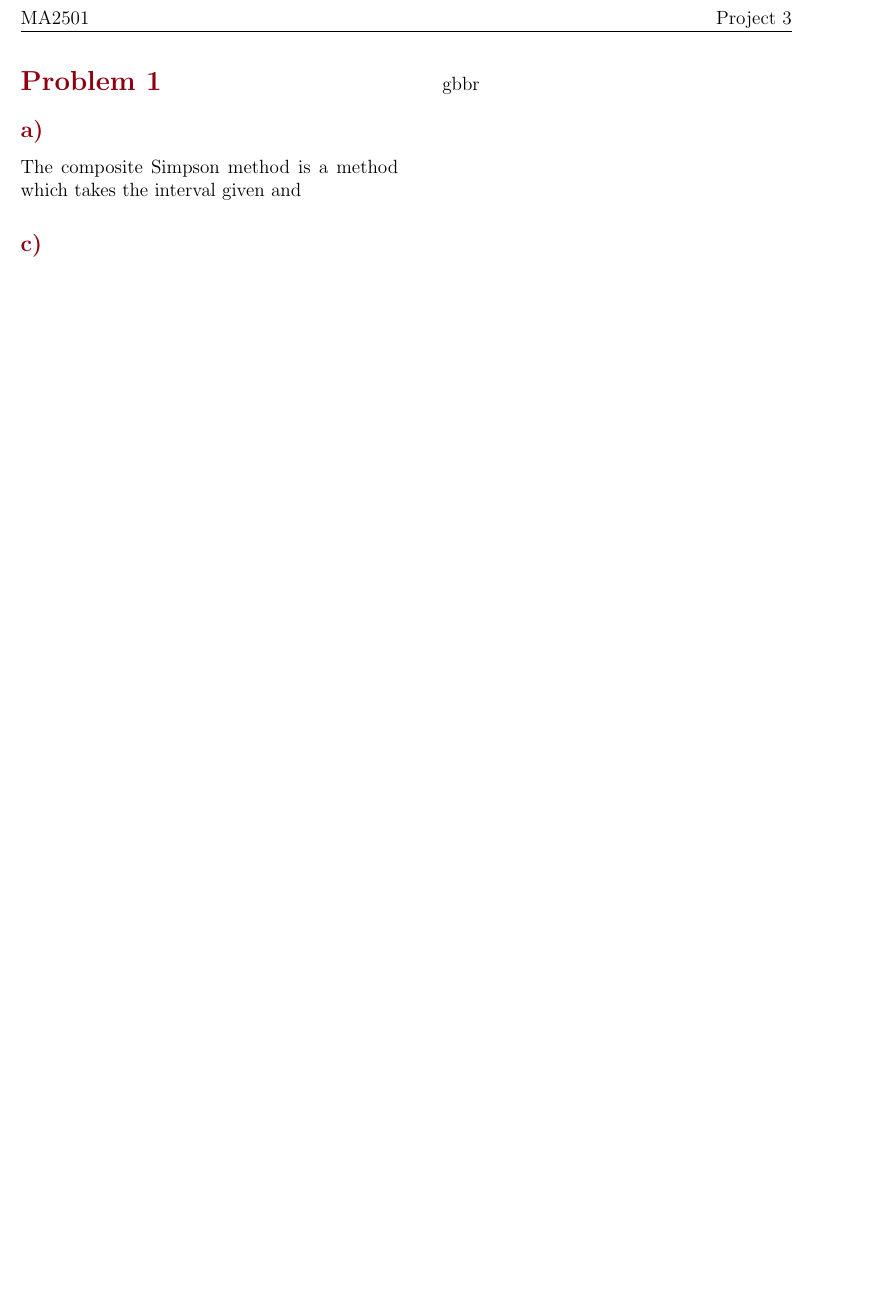
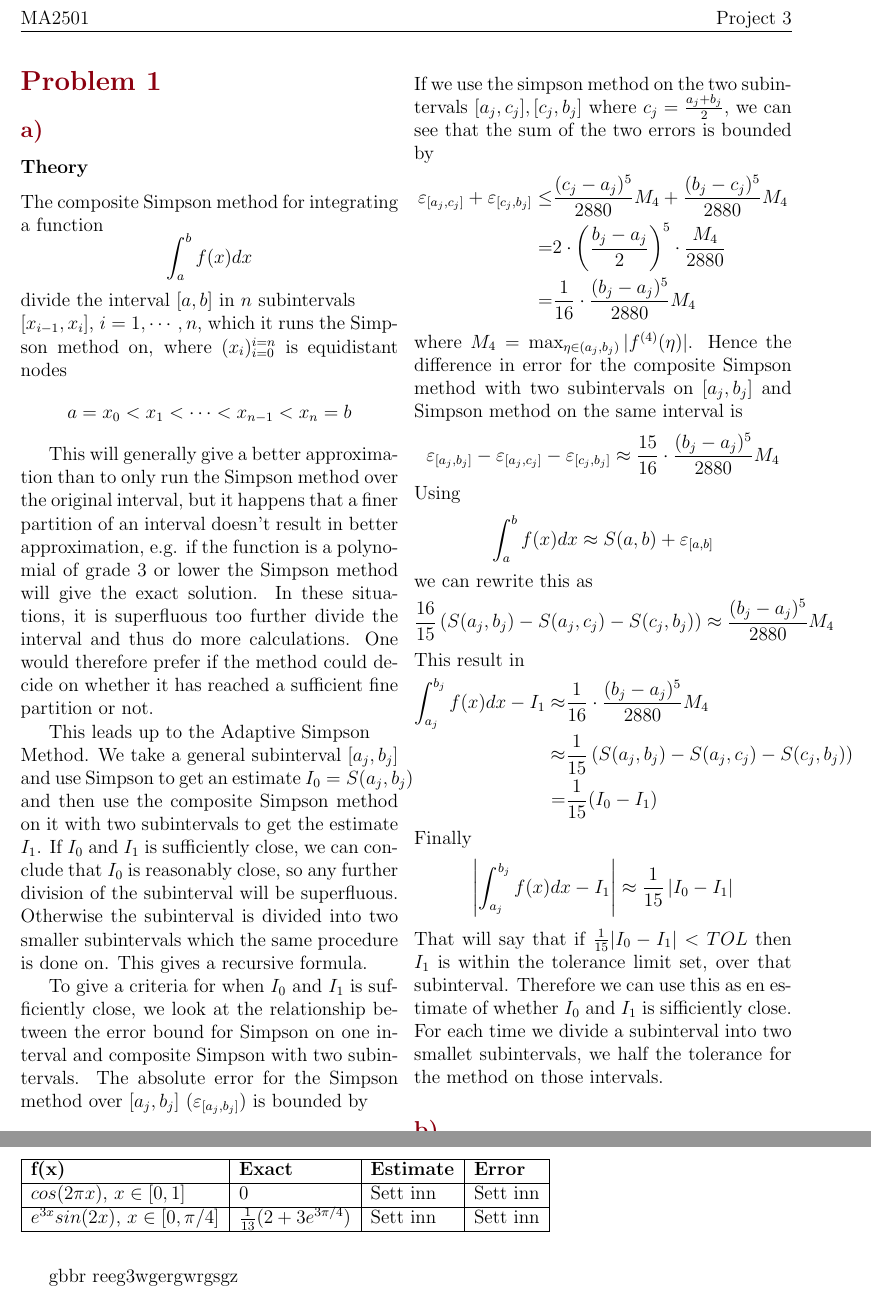
Before and after one commit to endresr/MA2501---Project-3, a LaTeX document (main.tex): part of page 2 of 3 before the commit and two parts of pages 2 and 3 of 4 after it, the two joined at a grey line, cut so that both start at the same text, the shorter picture padded with empty space. Compiled offline with pdfLaTeX.

Commit message:
Updates from Overleaf

```diff
--- a/main.tex
+++ b/main.tex
@@ -101,11 +102,60 @@
 
 \section*{Problem 1}
 \subsection*{a)}
-The composite Simpson method is a method which takes the interval given and
+\subsubsection*{Theory}
+The composite Simpson method for integrating a function
+\[\int_a^bf(x)dx\]
+divide the interval \([a,b]\) in \(n\) subintervals\\ \([x_{i-1},x_i]\), \(i=1,\cdots,n\), which it runs the Simpson method on, where \((x_i)_{i=0}^{i=n}\) is equidistant nodes \[a=x_0<x_1<\cdots<x_{n-1}<x_n=b\]
+
+This will generally give a better approximation than to only run the Simpson method over the original interval, but it happens that a finer partition of an interval doesn't result in better approximation, e.g. if the function is a polynomial of grade 3 or lower the Simpson method will give the exact solution. In these situations, it is superfluous too further divide the interval and thus do more calculations. One would therefore prefer if the method could decide on whether it has reached a sufficient fine partition or not.
+
+This leads up to the Adaptive Simpson \\Method. We take a general subinterval \([a_j,b_j]\) and use Simpson to get an estimate \(I_0=S(a_j,b_j)\) and then use the composite Simpson method on it with two subintervals to get the estimate \(I_1\). If \(I_0\) and \(I_1\) is sufficiently close, we can conclude that \(I_0\) is reasonably close, so any further division of the subinterval will be superfluous. Otherwise the subinterval is divided into two smaller subintervals which the same procedure is done on. This gives a recursive formula.
+
+To give a criteria for when \(I_0\) and \(I_1\) is sufficiently close, we look at the relationship between the error bound for Simpson on one interval and composite Simpson with two subintervals. The absolute error for the Simpson method over \([a_j,b_j]\) (\(\varepsilon_{[a_j,b_j]}\)) is bounded by
+\[\varepsilon_{[a_j,b_j]}\leq \frac{(b_j-a_j)^5}{2880}M_4,\quad M_4=\max_{\eta\in(a_j,b_j)}|f^{(4)}(\eta)|\]
+If we use the simpson method on the two subintervals \([a_j,c_j],[c_j,b_j]\) where \(c_j=\frac{a_j+b_j}{2}\), we can see that the sum of the two errors is bounded by
+\begin{equation*}
+    \begin{split}
+        \varepsilon_{[a_j,c_j]}+\varepsilon_{[c_j,b_j]}\leq& \frac{(c_j-a_j)^5}{2880}M_4+\frac{(b_j-c_j)^5}{2880}M_4\\
+        =&2\cdot\left(\frac{b_j-a_j}{2}\right)^5\cdot\frac{M_4}{2880}\\
+        =&\frac{1}{16}\cdot\frac{(b_j-a_j)^5}{2880}M_4
+    \end{split}
+\end{equation*}
+where \(M_4=\max_{\eta \in (a_j,b_j)}|f^{(4)}(\eta)|\). Hence the difference in error for the composite Simpson method with two subintervals on \([a_j,b_j]\) and Simpson method on the same interval is
+\begin{equation*}
+    \begin{split}
+        \varepsilon_{[a_j,b_j]}-\varepsilon_{[a_j,c_j]}-\varepsilon_{[c_j,b_j]}\approx \frac{15}{16}\cdot\frac{(b_j-a_j)^5}{2880}M_4
+    \end{split}
+\end{equation*}
+Using
+\[\int_a^bf(x)dx\approx S(a,b)+\varepsilon_{[a,b]}\]
+we can rewrite this as
+\[\frac{16}{15}\left(S(a_j,b_j)-S(a_j,c_j)-S(c_j,b_j)\right)\approx\frac{(b_j-a_j)^5}{2880}M_4\]
+This result in
+\begin{equation*}
+    \begin{split}
+        \int_{a_j}^{b_j}f(x)dx-I_1\approx&\frac{1}{16}\cdot\frac{(b_j-a_j)^5}{2880}M_4\\
+         \approx&\frac{1}{15}\left(S(a_j,b_j)-S(a_j,c_j)-S(c_j,b_j)\right)\\
+         =&\frac{1}{15}(I_0-I_1)
+    \end{split}
+\end{equation*}
+Finally
+\[\left|\int_{a_j}^{b_j}f(x)dx-I_1\right|\approx\frac{1}{15}\left|I_0-I_1\right|\]
+That will say that if \(\frac{1}{15}|I_0-I_1|<TOL\) then \(I_1\) is within the tolerance limit set, over that subinterval. Therefore we can use this as en estimate of whether \(I_0\) and \(I_1\) is sifficiently close. For each time we divide a subinterval into two smallet subintervals, we half the tolerance for the method on those intervals.
+\subsection*{b)}
+
+\begin{table}[h]
+\begin{tabular}{|l|l|l|l|}
+\hline
+$\textbf{f(x)}$                     & \textbf{Exact}               & \textbf{Estimate} & \textbf{Error} \\ \hline
+$cos(2 \pi x)$, $x \in [0, 1]$      & 0                            & Sett inn          & Sett inn       \\ \hline
+$e^{3x}sin(2x)$, $x \in [0, \pi/4]$ & $\frac{1}{13}(2+3e^{3\pi/4})$ & Sett inn          & Sett inn       \\ \hline
+\end{tabular}
+\end{table}
 \subsection*{c)}
 \newpage
 gbbr
-\newpage
+reeg3wgergwrgsgz
 \thispagestyle{noheader}
 \onecolumn
 \newgeometry{margin=20mm, tmargin=0.61\paperwidth,headheight=15pt}
```
Also changed, not shown: main.tex (3 more changed lines).
